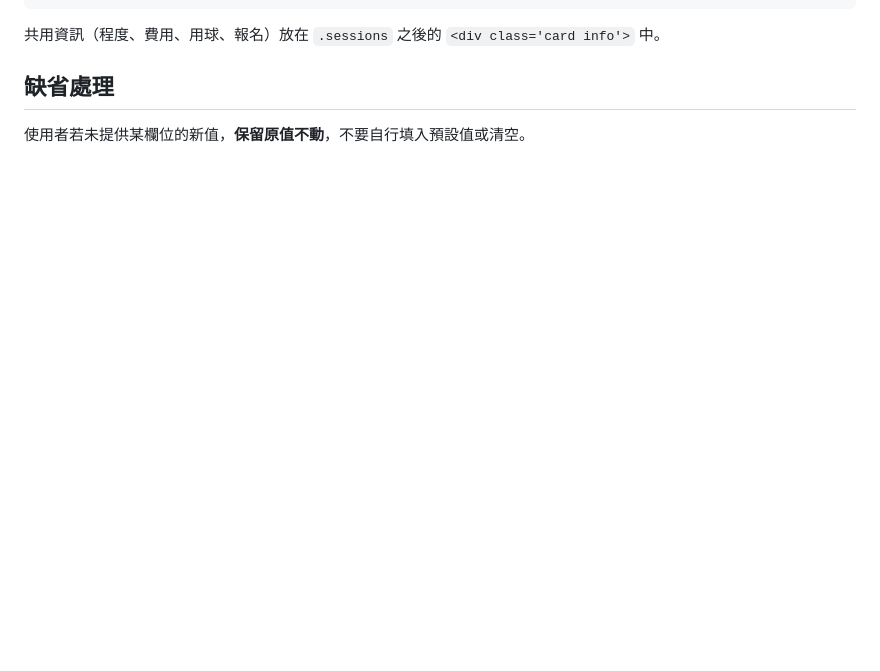
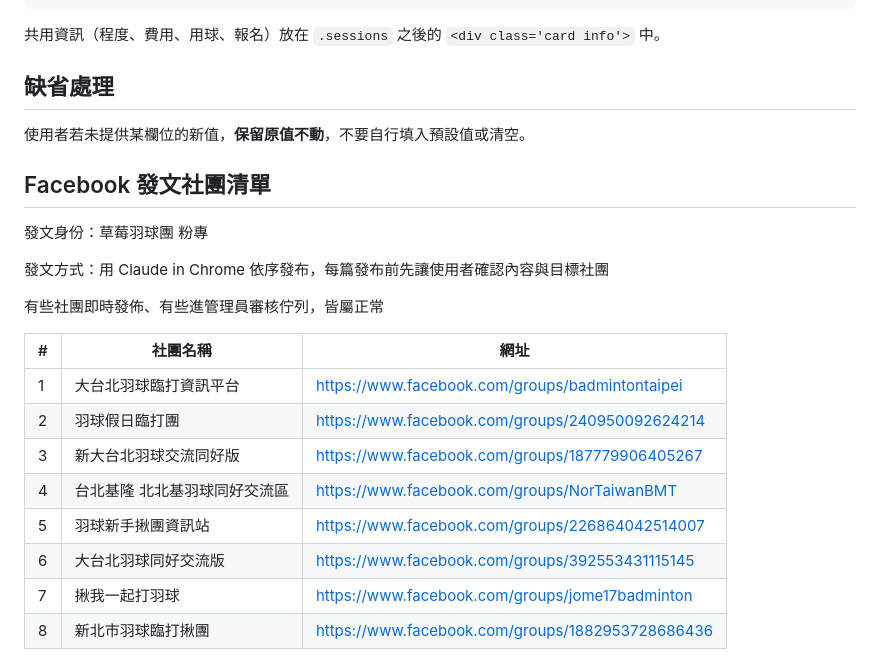
Before and after one commit to chen-cu/strawberry-meetup, a Markdown page: CLAUDE.md, the part around the change. GitHub-like rendering; blank space fills up the shorter version.

Commit message:
Update meetup event information

```diff
--- a/CLAUDE.md
+++ b/CLAUDE.md
@@ -76,3 +76,22 @@
 ## 缺省處理
 
 使用者若未提供某欄位的新值，**保留原值不動**，不要自行填入預設值或清空。
+
+## Facebook 發文社團清單
+
+發文身份：草莓羽球團 粉專
+
+發文方式：用 Claude in Chrome 依序發布，每篇發布前先讓使用者確認內容與目標社團
+
+有些社團即時發佈、有些進管理員審核佇列，皆屬正常
+
+| # | 社團名稱 | 網址 |
+|---|---|---|
+| 1 | 大台北羽球臨打資訊平台 | https://www.facebook.com/groups/badmintontaipei |
+| 2 | 羽球假日臨打團 | https://www.facebook.com/groups/240950092624214 |
+| 3 | 新大台北羽球交流同好版 | https://www.facebook.com/groups/187779906405267 |
+| 4 | 台北基隆 北北基羽球同好交流區 | https://www.facebook.com/groups/NorTaiwanBMT |
+| 5 | 羽球新手揪團資訊站 | https://www.facebook.com/groups/226864042514007 |
+| 6 | 大台北羽球同好交流版 | https://www.facebook.com/groups/392553431115145 |
+| 7 | 揪我一起打羽球 | https://www.facebook.com/groups/jome17badminton |
+| 8 | 新北市羽球臨打揪團 | https://www.facebook.com/groups/1882953728686436 |
```
